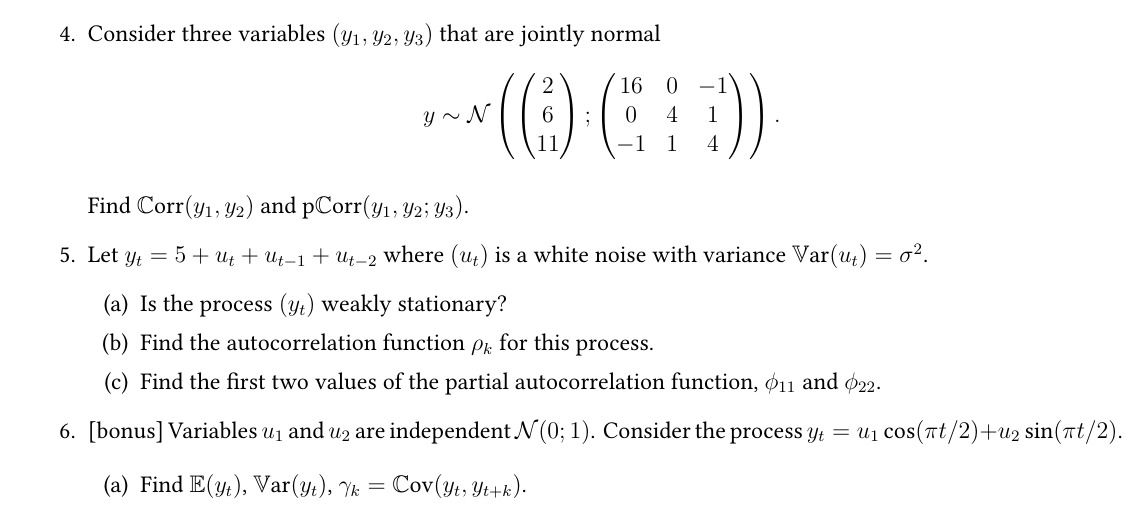
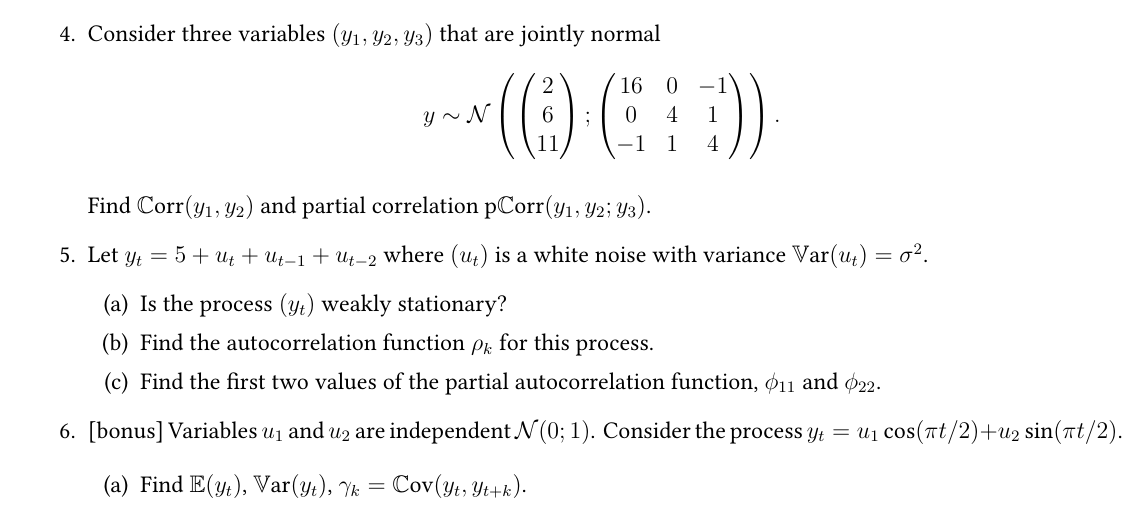
Before and after one commit to bdemeshev/tssp_2023-24, a LaTeX document (ha/tssp_ha.tex): part of page 4 of 4, cut so that both start at the same text. Compiled offline with XeLaTeX.

Commit message:
hat 4 update

```diff
--- a/ha/tssp_ha.tex
+++ b/ha/tssp_ha.tex
@@ -357,7 +357,7 @@ Do not forget that the final answer may contain integrals that can't be calculat
   \end{pmatrix}  \right).
   \]
 
-  Find $\Corr(y_1, y_2)$ and $\pCorr(y_1, y_2 ; y_3)$.
+  Find $\Corr(y_1, y_2)$ and partial correlation $\pCorr(y_1, y_2 ; y_3)$.
 
   \item Let $y_t = 5 + u_t + u_{t-1} + u_{t-2}$ where $(u_t)$ is a white noise with variance $\Var(u_t) = \sigma^2$.
   \begin{enumerate}
```
Also changed, not shown: ha/tssp_ha.pdf.
